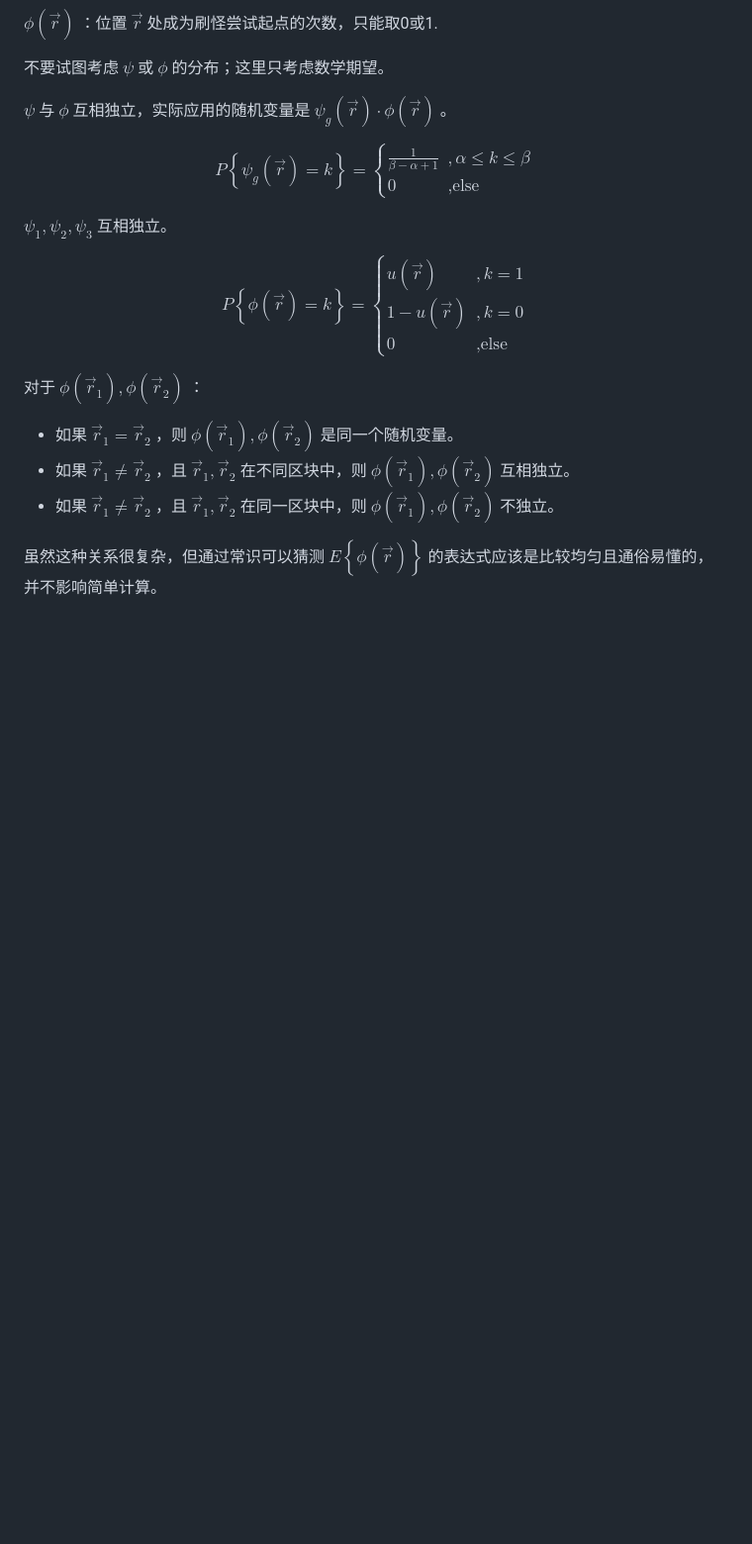
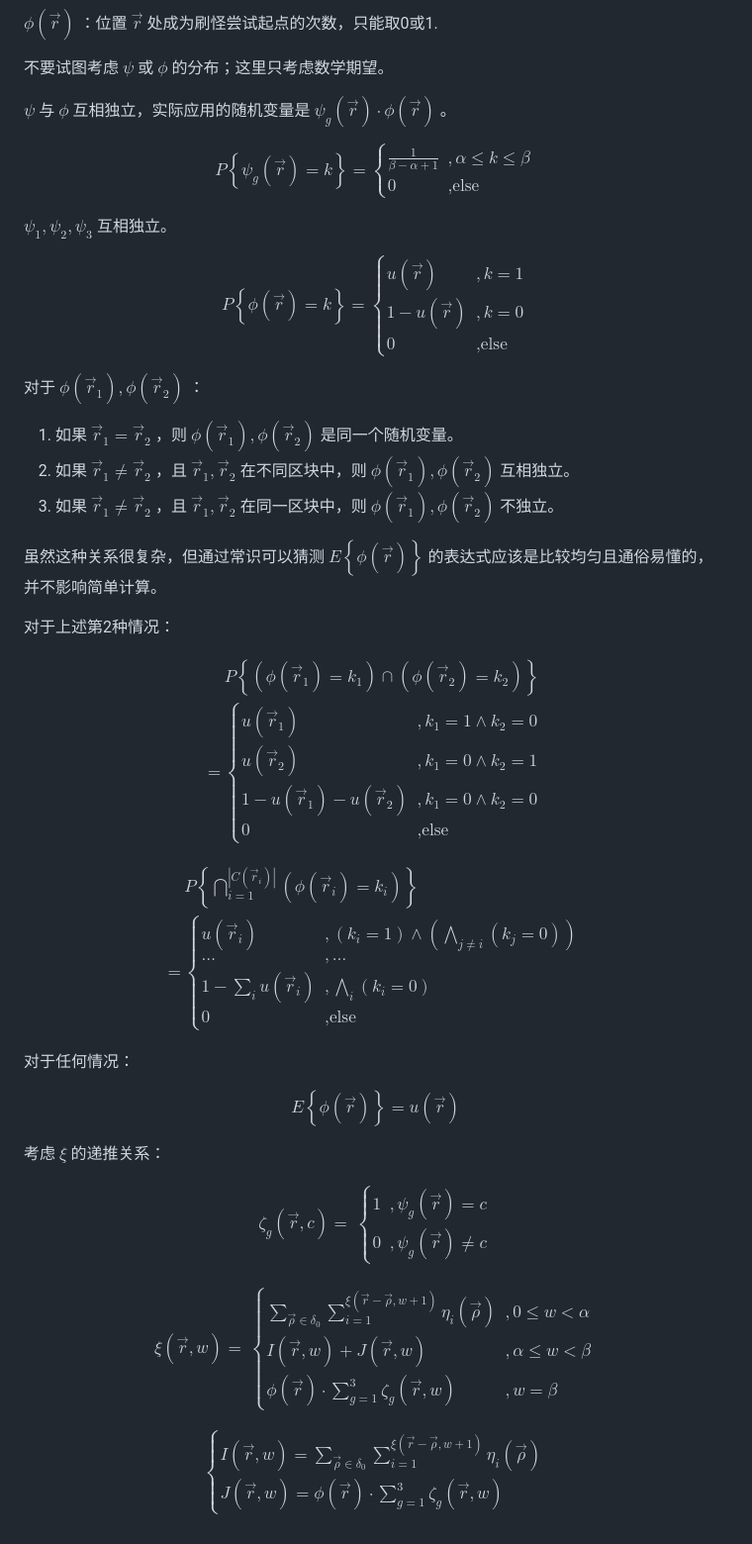
Before and after one commit to Rainyaphthyl/technical-minecraft-essays, a Markdown page: Spawning_Rates/markdown/draft.md, the part around the change. Shown at 99% size. Rendered like a GitHub page; blank space fills up the shorter version.

Commit message:
基于重定义的递推公式修改

```diff
--- a/Spawning_Rates/markdown/draft.md
+++ b/Spawning_Rates/markdown/draft.md
@@ -288,8 +288,82 @@ u\left(\vec{r}\right) &, k = 1
 $$
 
 对于 $\phi\left(\vec{r}_1\right), \phi\left(\vec{r}_2\right)$ ：
-- 如果 $\vec{r}_1 = \vec{r}_2$ ，则 $\phi\left(\vec{r}_1\right), \phi\left(\vec{r}_2\right)$ 是同一个随机变量。
-- 如果 $\vec{r}_1 \neq \vec{r}_2$ ，且 $\vec{r}_1, \vec{r}_2$ 在不同区块中，则 $\phi\left(\vec{r}_1\right), \phi\left(\vec{r}_2\right)$ 互相独立。
-- 如果 $\vec{r}_1 \neq \vec{r}_2$ ，且 $\vec{r}_1, \vec{r}_2$ 在同一区块中，则 $\phi\left(\vec{r}_1\right), \phi\left(\vec{r}_2\right)$ 不独立。
+1. 如果 $\vec{r}_1 = \vec{r}_2$ ，则 $\phi\left(\vec{r}_1\right), \phi\left(\vec{r}_2\right)$ 是同一个随机变量。
+2. 如果 $\vec{r}_1 \neq \vec{r}_2$ ，且 $\vec{r}_1, \vec{r}_2$ 在不同区块中，则 $\phi\left(\vec{r}_1\right), \phi\left(\vec{r}_2\right)$ 互相独立。
+3. 如果 $\vec{r}_1 \neq \vec{r}_2$ ，且 $\vec{r}_1, \vec{r}_2$ 在同一区块中，则 $\phi\left(\vec{r}_1\right), \phi\left(\vec{r}_2\right)$ 不独立。
 
 虽然这种关系很复杂，但通过常识可以猜测 $E\left\{\phi\left(\vec{r}\right)\right\}$ 的表达式应该是比较均匀且通俗易懂的，并不影响简单计算。
+
+对于上述第2种情况：
+
+$$
+\begin{equation}
+\begin{align*}
+& P\left\{\left(\phi\left(\vec{r}_1\right)=k_1\right)\cap\left(\phi\left(\vec{r}_2\right)=k_2\right)\right\}
+\\ =& \begin{cases}
+u\left(\vec{r}_1\right) &, k_1=1\wedge k_2=0
+\\ u\left(\vec{r}_2\right) &, k_1=0\wedge k_2=1
+\\ 1-u\left(\vec{r}_1\right)-u\left(\vec{r}_2\right) &, k_1=0\wedge k_2=0
+\\ 0 &, \text{else}
+\end{cases}
+\end{align*}
+\end{equation}
+$$
+
+$$
+\begin{equation}
+\begin{align*}
+& P\left\{\bigcap_{i=1}^{\left|C\left(\vec{r}_i\right)\right|}{\left(\phi\left(\vec{r}_i\right)=k_i\right)}\right\}
+\\ =& \begin{cases}
+u\left(\vec{r}_i\right) &, \left(k_i=1\right)\wedge\left(\bigwedge_{j\neq i}{\left(k_j=0\right)}\right)
+\\ \dots &, \dots
+\\ 1-\sum_{i}{u\left(\vec{r}_i\right)} &, \bigwedge_{i}{\left(k_i=0\right)}
+\\ 0 &, \text{else}
+\end{cases}
+\end{align*}
+\end{equation}
+$$
+
+对于任何情况：
+
+$$
+\begin{equation}
+E\left\{\phi\left(\vec{r}\right)\right\}=u\left(\vec{r}\right)
+\end{equation}
+$$
+
+考虑 $\xi$ 的递推关系：
+
+$$
+\begin{equation}
+\begin{align*}
+\zeta _g\left(\vec{r}, c\right)
+=& \begin{cases}
+1 &, \psi _g\left(\vec{r}\right) = c
+\\ 0 &, \psi _g\left(\vec{r}\right) \neq c
+\end{cases}
+\end{align*}
+\end{equation}
+$$
+
+$$
+\begin{equation}
+\begin{align*}
+\xi\left(\vec{r}, w\right)
+=& \begin{cases}
+\sum_{\vec{\rho}\in\delta _0}{\sum _{i=1}^{\xi\left(\vec{r}-\vec{\rho}, w+1\right)}{\eta _i\left(\vec{\rho}\right)}} &, 0 \leq w < \alpha
+\\ I\left(\vec{r}, w\right) + J\left(\vec{r}, w\right) &, \alpha \leq w < \beta
+\\ \phi\left(\vec{r}\right)\cdot\sum_{g=1}^{3}{\zeta _g\left(\vec{r}, w\right)} &, w = \beta
+\end{cases}
+\end{align*}
+\end{equation}
+$$
+
+$$
+\begin{equation}
+\begin{cases}
+I\left(\vec{r}, w\right) = \sum_{\vec{\rho}\in\delta _0}{\sum _{i=1}^{\xi\left(\vec{r}-\vec{\rho}, w+1\right)}{\eta _i\left(\vec{\rho}\right)}}
+\\ J\left(\vec{r}, w\right) = \phi\left(\vec{r}\right)\cdot\sum_{g=1}^{3}{\zeta _g\left(\vec{r}, w\right)}
+\end{cases}
+\end{equation}
+$$
```
